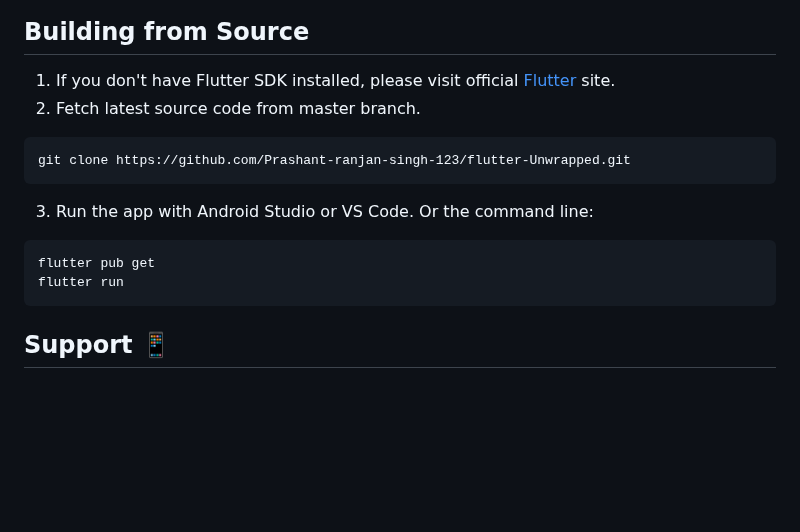
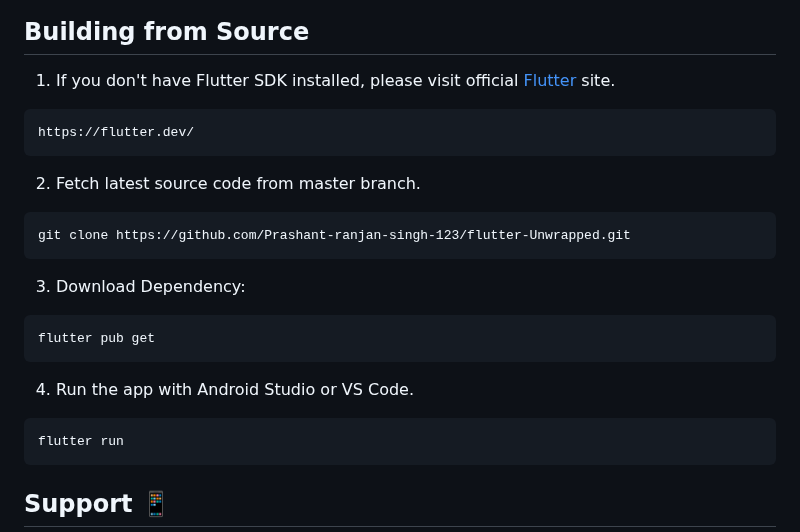
Before and after one commit to Prashant-ranjan-singh-123/flutter-Unwrapped, a Markdown page: README.md, the part around the change. Rendered like a GitHub page; blank space fills up the shorter version.

````diff
--- a/README.md
+++ b/README.md
@@ -19,16 +19,22 @@
 ## Building from Source
 
 1. If you don't have Flutter SDK installed, please visit official [Flutter](https://flutter.dev/) site.
+```
+https://flutter.dev/
+```
+
 2. Fetch latest source code from master branch.
-
 ```
 git clone https://github.com/Prashant-ranjan-singh-123/flutter-Unwrapped.git
 ```
 
-3. Run the app with Android Studio or VS Code. Or the command line:
-
+3. Download Dependency:
 ```
 flutter pub get
+```
+
+4. Run the app with Android Studio or VS Code.
+```
 flutter run
 ```
 
````
